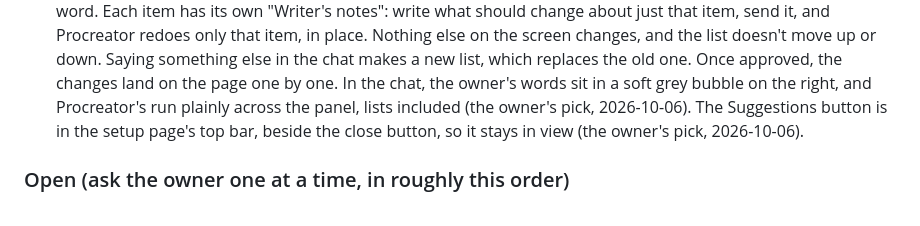
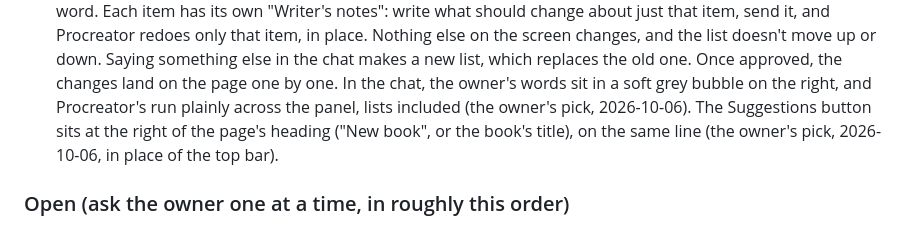
Before and after one commit to anubhav-qt/breader_writer, a Markdown page: CLAUDE.md, the part around the change. Rendered like a GitHub page.

Commit message:
docs: the Suggestions button moves in next to the heading, where it can see what it's suggesting about

```diff
--- a/CLAUDE.md
+++ b/CLAUDE.md
@@ -206,8 +206,8 @@ See "The code" below for what exists.
   list, which replaces the old one. Once approved, the changes land on the page one by one.
   In the chat, the owner's words sit in a soft grey bubble on the right, and Procreator's run
   plainly across the panel, lists included (the owner's pick, 2026-10-06). The Suggestions
-  button is in the setup page's top bar, beside the close button, so it stays in view (the
-  owner's pick, 2026-10-06).
+  button sits at the right of the page's heading ("New book", or the book's title), on the
+  same line (the owner's pick, 2026-10-06, in place of the top bar).
 
 ### Open (ask the owner one at a time, in roughly this order)
 
```
